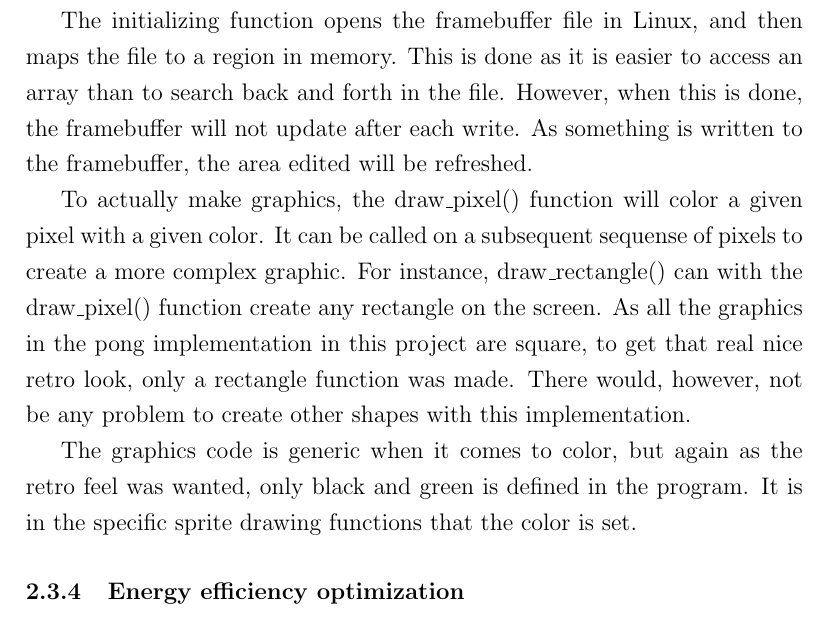
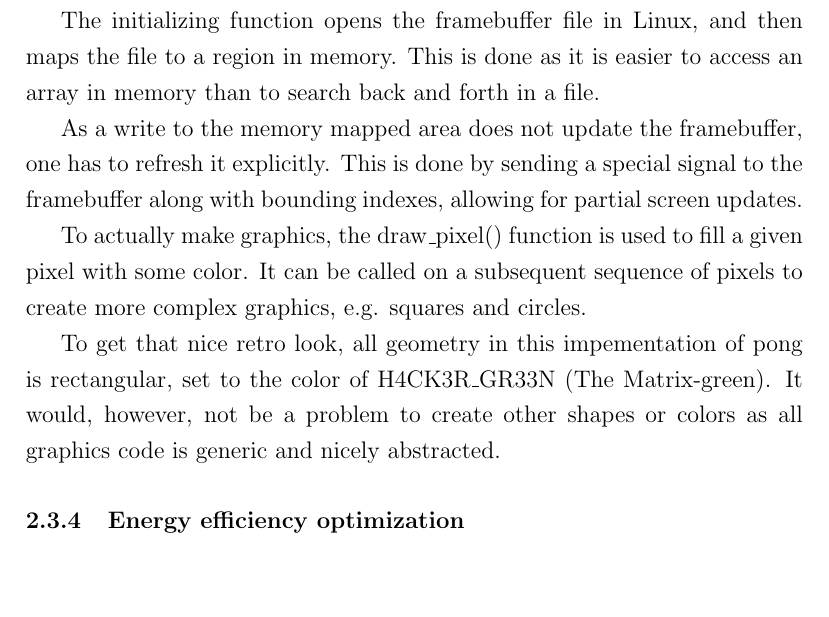
Before and after one commit to peterhgombos/EEDS, a LaTeX paper (ex3/report/report.tex, which reads ex3/report/description.tex): part of page 8 of 12, cut so that both start at the same text, the shorter picture padded with empty space. Compiled offline with pdfLaTeX.

Commit message:
Rewrite Game-Graphics section

```diff
--- a/ex3/report/description.tex
+++ b/ex3/report/description.tex
@@ -121,21 +121,22 @@ All the functions for initialising and adding graphics to the framebuffer are
 contained in graphics.s.
 
 The initializing function opens the framebuffer file in Linux, and then maps the
-file to a region in memory.  This is done as it is easier to access an array
-than to search back and forth in the file.  However, when this is done, the
-framebuffer will not update after each write. As something is written to the
-framebuffer, the area edited will be refreshed.
+file to a region in memory. This is done as it is easier to access an array in memory
+than to search back and forth in a file.
 
-To actually make graphics, the draw\_pixel() function will color a given pixel
-with a given color.  It can be called on a subsequent sequense of pixels to
-create a more complex graphic.  For instance, draw\_rectangle() can with the
-draw\_pixel() function create any rectangle on the screen.  As all the graphics
-in the pong implementation in this project are square, to get that real nice
-retro look, only a rectangle function was made.  There would, however, not be
-any problem to create other shapes with this implementation.
+As a write to the memory mapped area does not update the framebuffer,
+one has to refresh it explicitly.
+This is done by sending a special signal to the framebuffer
+along with bounding indexes, allowing for partial screen updates.
 
-The graphics code is generic when it comes to color, but again as the retro
-feel was wanted, only black and green is defined in the program.  It is in the
-specific sprite drawing functions that the color is set.
+To actually make graphics,
+the draw\_pixel() function is used to fill a given pixel with some color.
+It can be called on a subsequent sequence of pixels to create more complex graphics,
+e.g. squares and circles.
+
+To get that nice retro look, all geometry in this impementation of pong is rectangular,
+set to the color of H4CK3R\_GR33N (The Matrix-green).
+It would, however, not be a problem to create other shapes or colors as
+all graphics code is generic and nicely abstracted.
 
 \subsubsection{Energy efficiency optimization}
```
